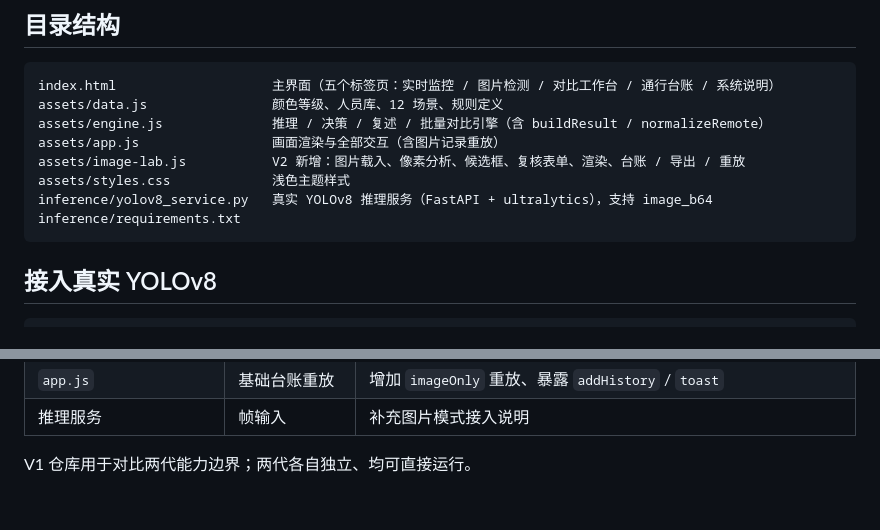
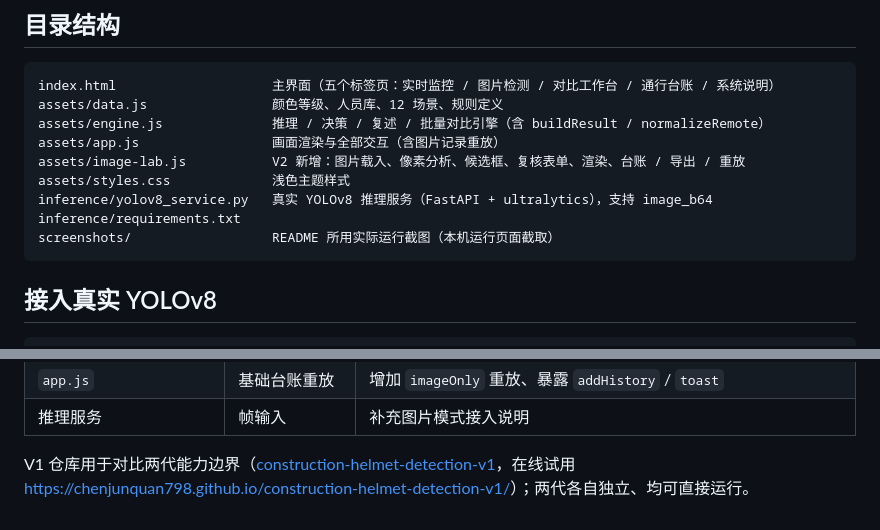
Before and after one commit to chenjunquan798/construction-helmet-detection-v2, a Markdown page: README.md, 2 parts joined by grey strips. Rendered like a GitHub page.

````diff
--- a/README.md
+++ b/README.md
@@ -83,6 +128,7 @@ assets/image-lab.js           V2 新增：图片载入、像素分析、候选
 assets/styles.css             浅色主题样式
 inference/yolov8_service.py   真实 YOLOv8 推理服务（FastAPI + ultralytics），支持 image_b64
 inference/requirements.txt
+screenshots/                  README 所用实际运行截图（本机运行页面截取）
 ```
 
 ## 接入真实 YOLOv8
@@ -128,4 +174,4 @@ App.setSource('http://127.0.0.1:8000')
 | `app.js` | 基础台账重放 | 增加 `imageOnly` 重放、暴露 `addHistory` / `toast` |
 | 推理服务 | 帧输入 | 补充图片模式接入说明 |
 
-V1 仓库用于对比两代能力边界；两代各自独立、均可直接运行。
+V1 仓库用于对比两代能力边界（[construction-helmet-detection-v1](https://github.com/chenjunquan798/construction-helmet-detection-v1)，在线试用 <https://chenjunquan798.github.io/construction-helmet-detection-v1/>）；两代各自独立、均可直接运行。
````
Also changed, not shown: other parts of README.md (+45 -0 lines), screenshots/batch-chart.png (added), screenshots/decision-chain.png (added), screenshots/image-analysis.png (added), screenshots/image-canvas.png (added), screenshots/monitor-scene.png (added), screenshots/overview.png (added).
